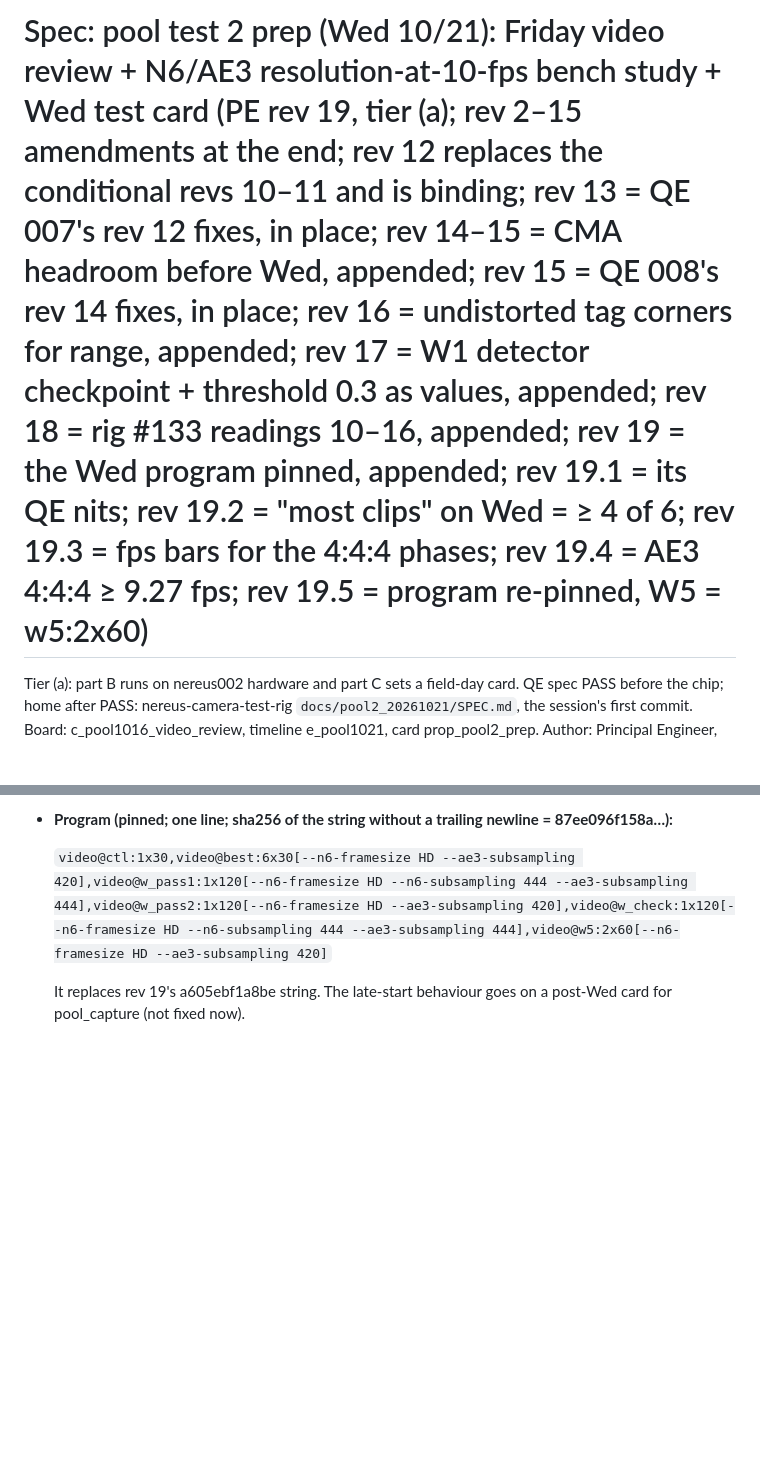
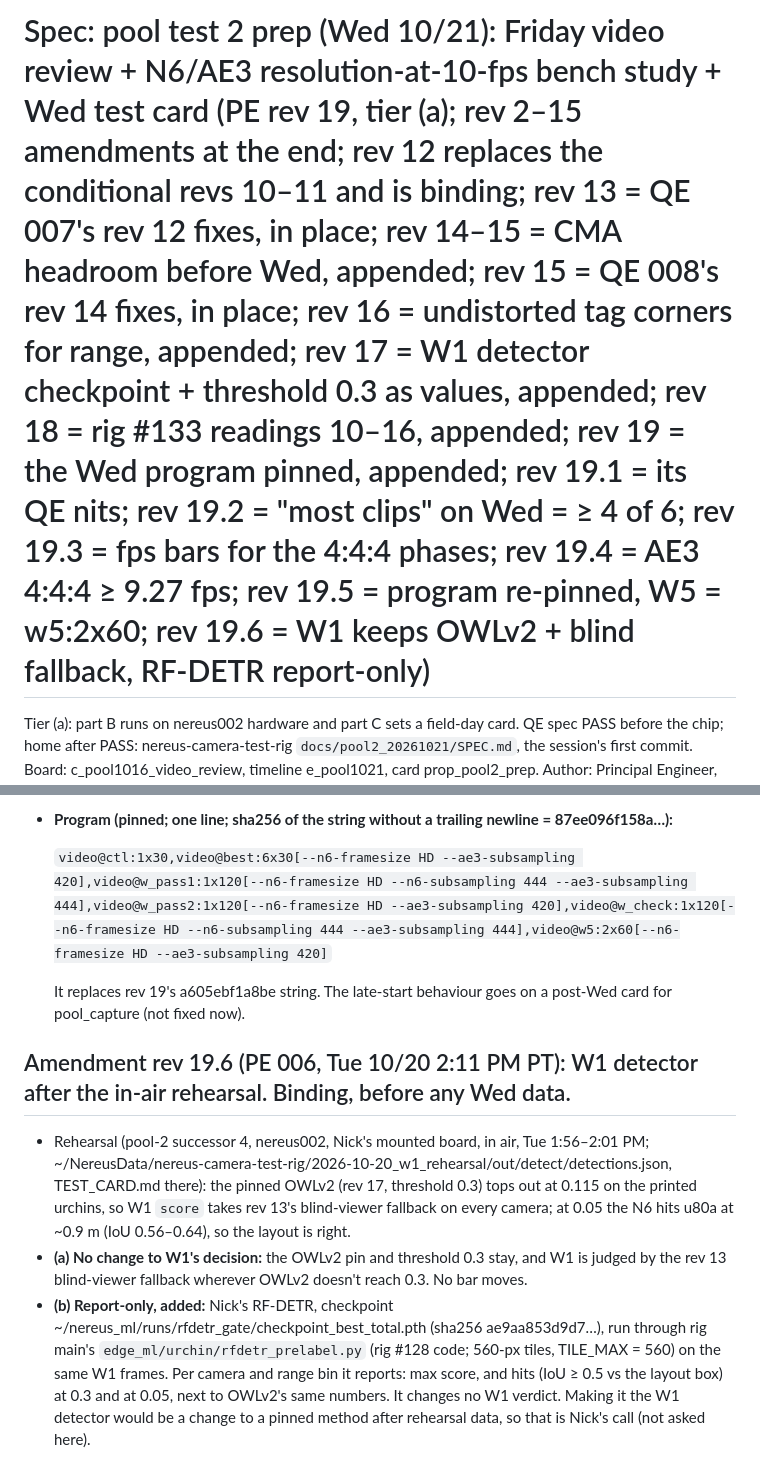
Before and after one commit to nickraymond/nereus-camera-test-rig, a Markdown page: docs/pool2_20261021/SPEC.md, 2 parts joined by grey strips. Drawn GitHub-style; blank space fills up the shorter version.

Commit message:
pool2 Wed card: spec rev 19.6 (rehearsal: OWLv2 -> blind fallback; RF-DETR report-only)
Co-Authored-By: Claude Opus 5.5 <noreply@anthropic.com>

```diff
--- a/docs/pool2_20261021/SPEC.md
+++ b/docs/pool2_20261021/SPEC.md
@@ -1,4 +1,4 @@
-# Spec: pool test 2 prep (Wed 10/21): Friday video review + N6/AE3 resolution-at-10-fps bench study + Wed test card (PE rev 19, tier (a); rev 2–15 amendments at the end; rev 12 replaces the conditional revs 10–11 and is binding; rev 13 = QE 007's rev 12 fixes, in place; rev 14–15 = CMA headroom before Wed, appended; rev 15 = QE 008's rev 14 fixes, in place; rev 16 = undistorted tag corners for range, appended; rev 17 = W1 detector checkpoint + threshold 0.3 as values, appended; rev 18 = rig #133 readings 10–16, appended; rev 19 = the Wed program pinned, appended; rev 19.1 = its QE nits; rev 19.2 = "most clips" on Wed = ≥ 4 of 6; rev 19.3 = fps bars for the 4:4:4 phases; rev 19.4 = AE3 4:4:4 ≥ 9.27 fps; rev 19.5 = program re-pinned, W5 = w5:2x60)
+# Spec: pool test 2 prep (Wed 10/21): Friday video review + N6/AE3 resolution-at-10-fps bench study + Wed test card (PE rev 19, tier (a); rev 2–15 amendments at the end; rev 12 replaces the conditional revs 10–11 and is binding; rev 13 = QE 007's rev 12 fixes, in place; rev 14–15 = CMA headroom before Wed, appended; rev 15 = QE 008's rev 14 fixes, in place; rev 16 = undistorted tag corners for range, appended; rev 17 = W1 detector checkpoint + threshold 0.3 as values, appended; rev 18 = rig #133 readings 10–16, appended; rev 19 = the Wed program pinned, appended; rev 19.1 = its QE nits; rev 19.2 = "most clips" on Wed = ≥ 4 of 6; rev 19.3 = fps bars for the 4:4:4 phases; rev 19.4 = AE3 4:4:4 ≥ 9.27 fps; rev 19.5 = program re-pinned, W5 = w5:2x60; rev 19.6 = W1 keeps OWLv2 + blind fallback, RF-DETR report-only)
 
 Tier (a): part B runs on nereus002 hardware and part C sets a field-day card. QE spec PASS before the chip; home after
 PASS: nereus-camera-test-rig `docs/pool2_20261021/SPEC.md`, the session's first commit. Board: c_pool1016_video_review,
@@ -650,3 +650,16 @@ ae3_hd FAILS 3.17 fps so the AE3 stays 640×400 4:2:0, md19_buf4 PASS).
   `video@ctl:1x30,video@best:6x30[--n6-framesize HD --ae3-subsampling 420],video@w_pass1:1x120[--n6-framesize HD --n6-subsampling 444 --ae3-subsampling 444],video@w_pass2:1x120[--n6-framesize HD --ae3-subsampling 420],video@w_check:1x120[--n6-framesize HD --n6-subsampling 444 --ae3-subsampling 444],video@w5:2x60[--n6-framesize HD --ae3-subsampling 420]`
 
   It replaces rev 19's a605ebf1a8be string. The late-start behaviour goes on a post-Wed card for pool_capture (not fixed now).
+
+## Amendment rev 19.6 (PE 006, Tue 10/20 2:11 PM PT): W1 detector after the in-air rehearsal. Binding, before any Wed data.
+- Rehearsal (pool-2 successor 4, nereus002, Nick's mounted board, in air, Tue 1:56–2:01 PM;
+  ~/NereusData/nereus-camera-test-rig/2026-10-20_w1_rehearsal/out/detect/detections.json, TEST_CARD.md there): the pinned OWLv2
+  (rev 17, threshold 0.3) tops out at 0.115 on the printed urchins, so W1 `score` takes rev 13's blind-viewer fallback on every
+  camera; at 0.05 the N6 hits u80a at ~0.9 m (IoU 0.56–0.64), so the layout is right.
+- **(a) No change to W1's decision:** the OWLv2 pin and threshold 0.3 stay, and W1 is judged by the rev 13 blind-viewer fallback
+  wherever OWLv2 doesn't reach 0.3. No bar moves.
+- **(b) Report-only, added:** Nick's RF-DETR, checkpoint ~/nereus_ml/runs/rfdetr_gate/checkpoint_best_total.pth (sha256
+  ae9aa853d9d7…), run through rig main's `edge_ml/urchin/rfdetr_prelabel.py` (rig #128 code; 560-px tiles, TILE_MAX = 560) on the
+  same W1 frames. Per camera and range bin it reports: max score, and hits (IoU ≥ 0.5 vs the layout box) at 0.3 and at 0.05,
+  next to OWLv2's same numbers. It changes no W1 verdict. Making it the W1 detector would be a change to a pinned method after
+  rehearsal data, so that is Nick's call (not asked here).
```
Also changed, not shown: docs/pool2_20261021/WED_CARD.md (+9 -2 lines).
